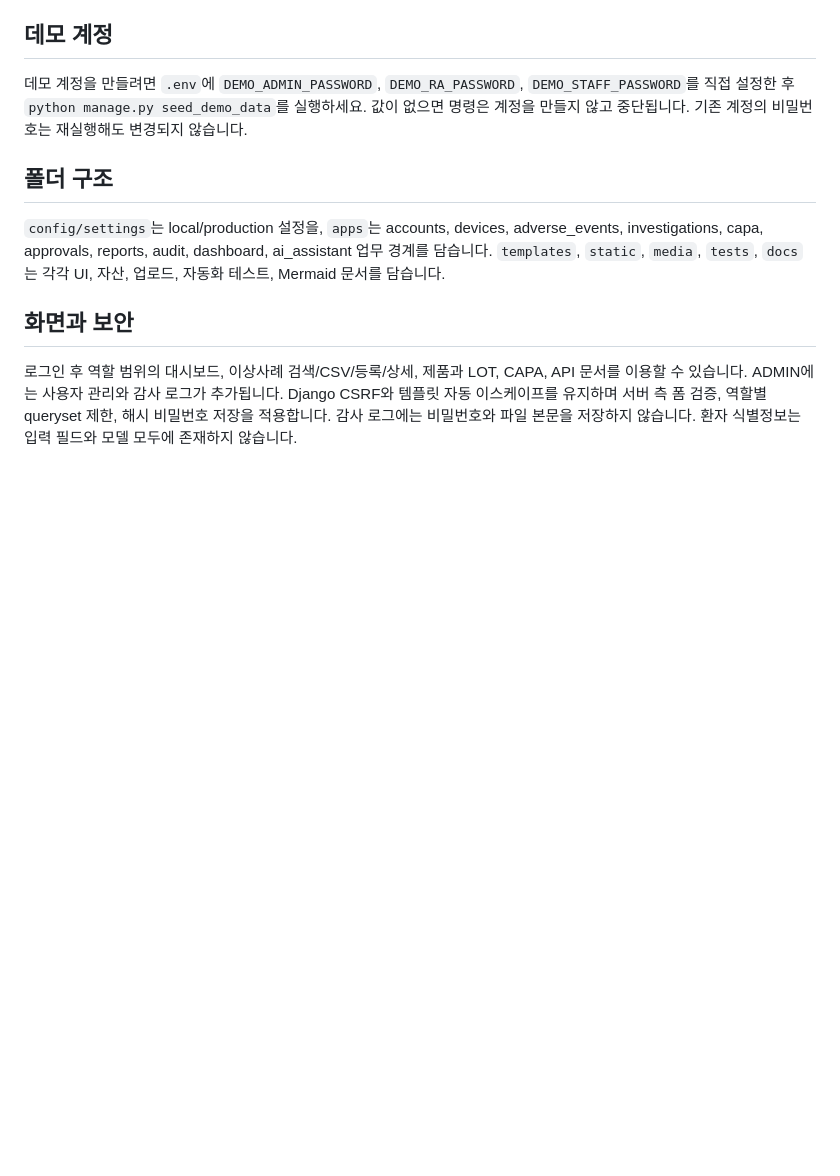
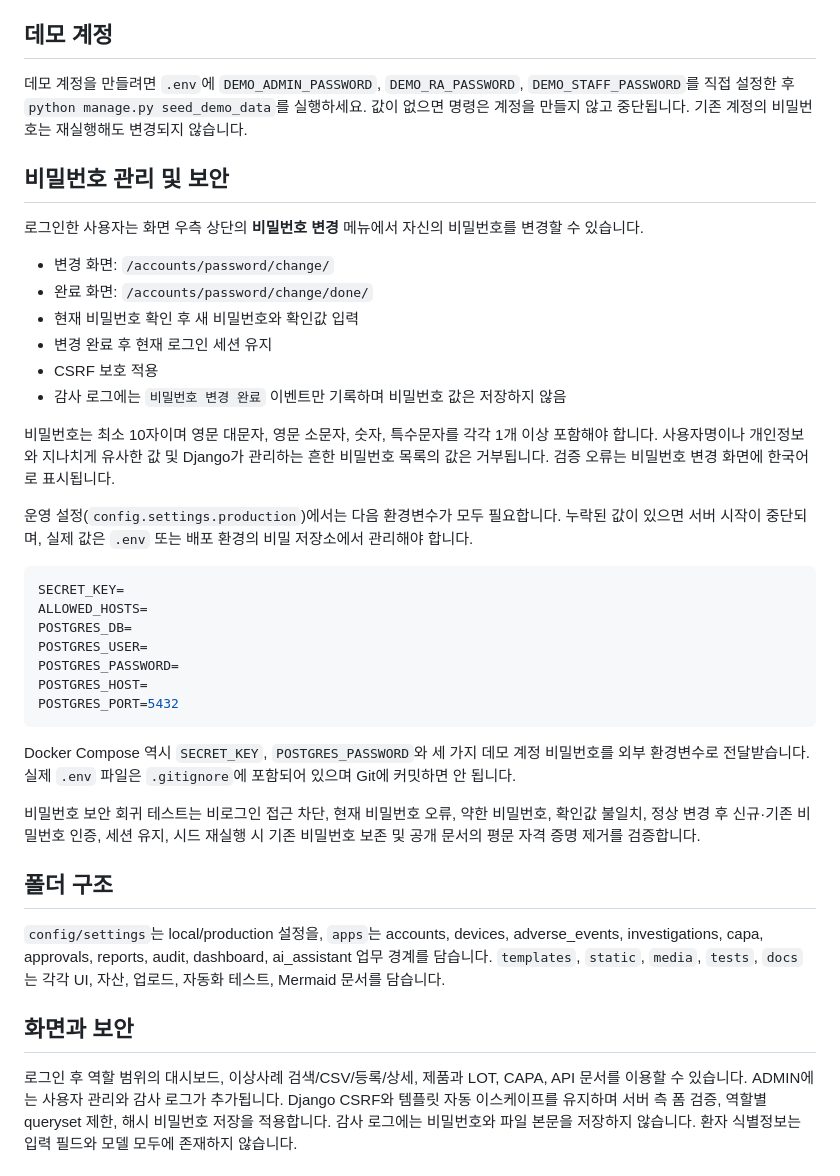
Before and after one commit to junhaj27-jpg/medical_device, a Markdown page: README.md, the part around the change. GitHub-like rendering; blank space fills up the shorter version.

Commit message:
Document password security features

````diff
--- a/README.md
+++ b/README.md
@@ -59,6 +59,41 @@ Docker 구성은 PostgreSQL 16을 사용합니다. 운영에서는 `.env`의 강
 `DEMO_STAFF_PASSWORD`를 직접 설정한 후 `python manage.py seed_demo_data`를 실행하세요.
 값이 없으면 명령은 계정을 만들지 않고 중단됩니다. 기존 계정의 비밀번호는 재실행해도 변경되지 않습니다.
 
+## 비밀번호 관리 및 보안
+
+로그인한 사용자는 화면 우측 상단의 **비밀번호 변경** 메뉴에서 자신의 비밀번호를 변경할 수 있습니다.
+
+- 변경 화면: `/accounts/password/change/`
+- 완료 화면: `/accounts/password/change/done/`
+- 현재 비밀번호 확인 후 새 비밀번호와 확인값 입력
+- 변경 완료 후 현재 로그인 세션 유지
+- CSRF 보호 적용
+- 감사 로그에는 `비밀번호 변경 완료` 이벤트만 기록하며 비밀번호 값은 저장하지 않음
+
+비밀번호는 최소 10자이며 영문 대문자, 영문 소문자, 숫자, 특수문자를 각각 1개 이상 포함해야 합니다.
+사용자명이나 개인정보와 지나치게 유사한 값 및 Django가 관리하는 흔한 비밀번호 목록의 값은 거부됩니다.
+검증 오류는 비밀번호 변경 화면에 한국어로 표시됩니다.
+
+운영 설정(`config.settings.production`)에서는 다음 환경변수가 모두 필요합니다. 누락된 값이 있으면
+서버 시작이 중단되며, 실제 값은 `.env` 또는 배포 환경의 비밀 저장소에서 관리해야 합니다.
+
+```env
+SECRET_KEY=
+ALLOWED_HOSTS=
+POSTGRES_DB=
+POSTGRES_USER=
+POSTGRES_PASSWORD=
+POSTGRES_HOST=
+POSTGRES_PORT=5432
+```
+
+Docker Compose 역시 `SECRET_KEY`, `POSTGRES_PASSWORD`와 세 가지 데모 계정 비밀번호를 외부
+환경변수로 전달받습니다. 실제 `.env` 파일은 `.gitignore`에 포함되어 있으며 Git에 커밋하면 안 됩니다.
+
+비밀번호 보안 회귀 테스트는 비로그인 접근 차단, 현재 비밀번호 오류, 약한 비밀번호, 확인값 불일치,
+정상 변경 후 신규·기존 비밀번호 인증, 세션 유지, 시드 재실행 시 기존 비밀번호 보존 및 공개 문서의
+평문 자격 증명 제거를 검증합니다.
+
 ## 폴더 구조
 
 `config/settings`는 local/production 설정을, `apps`는 accounts, devices, adverse_events, investigations, capa, approvals, reports, audit, dashboard, ai_assistant 업무 경계를 담습니다. `templates`, `static`, `media`, `tests`, `docs`는 각각 UI, 자산, 업로드, 자동화 테스트, Mermaid 문서를 담습니다.
````
